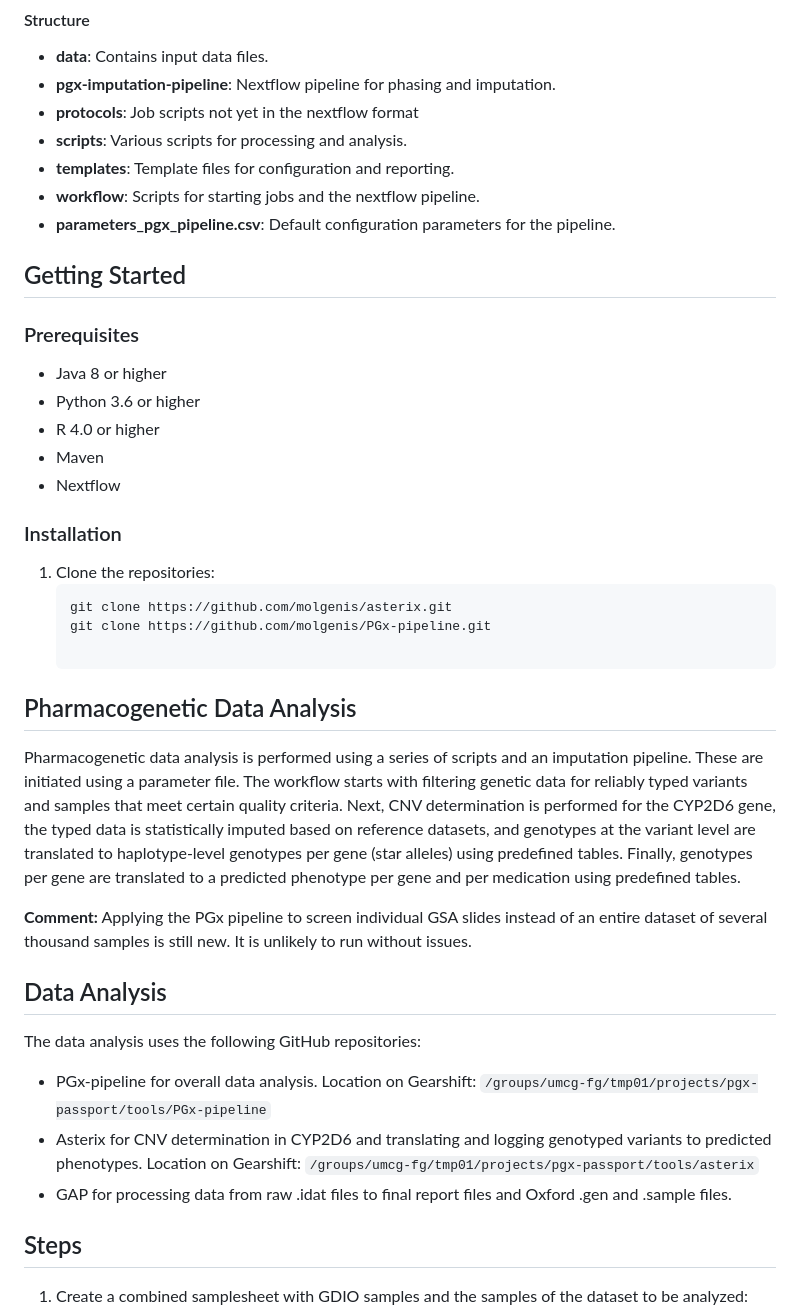
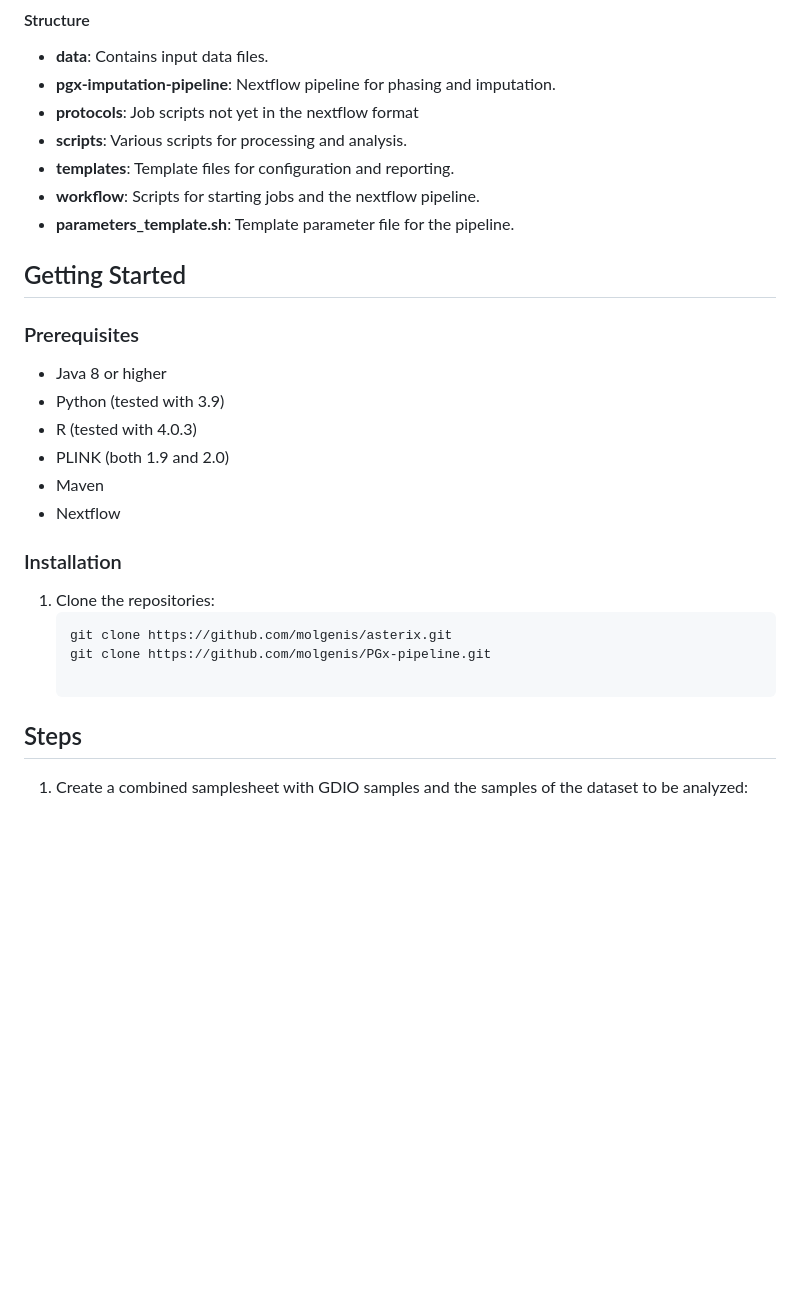
Before and after one commit to molgenis/asterix, a Markdown page: README.md, the part around the change printed below. Drawn GitHub-style; blank space fills up the shorter version.

````diff
--- a/README.md
+++ b/README.md
@@ -31,15 +41,16 @@ The PGx-pipeline repository encapsulates a series of scripts and a Nextflow pipe
 - **scripts**: Various scripts for processing and analysis.
 - **templates**: Template files for configuration and reporting.
 - **workflow**: Scripts for starting jobs and the nextflow pipeline.
-- **parameters_pgx_pipeline.csv**: Default configuration parameters for the pipeline.
+- **parameters_template.sh**: Template parameter file for the pipeline.
 
 ## Getting Started
 
 ### Prerequisites
 
 - Java 8 or higher
-- Python 3.6 or higher
-- R 4.0 or higher
+- Python (tested with 3.9)
+- R (tested with 4.0.3)
+- PLINK (both 1.9 and 2.0)
 - Maven
 - Nextflow
 
@@ -49,20 +60,6 @@ The PGx-pipeline repository encapsulates a series of scripts and a Nextflow pipe
    ```sh
    git clone https://github.com/molgenis/asterix.git
    git clone https://github.com/molgenis/PGx-pipeline.git
-
-## Pharmacogenetic Data Analysis
-
-Pharmacogenetic data analysis is performed using a series of scripts and an imputation pipeline. These are initiated using a parameter file. The workflow starts with filtering genetic data for reliably typed variants and samples that meet certain quality criteria. Next, CNV determination is performed for the CYP2D6 gene, the typed data is statistically imputed based on reference datasets, and genotypes at the variant level are translated to haplotype-level genotypes per gene (star alleles) using predefined tables. Finally, genotypes per gene are translated to a predicted phenotype per gene and per medication using predefined tables.
-
-**Comment:** Applying the PGx pipeline to screen individual GSA slides instead of an entire dataset of several thousand samples is still new. It is unlikely to run without issues.
-
-## Data Analysis
-
-The data analysis uses the following GitHub repositories:
-
-- PGx-pipeline for overall data analysis. Location on Gearshift: `/groups/umcg-fg/tmp01/projects/pgx-passport/tools/PGx-pipeline`
-- Asterix for CNV determination in CYP2D6 and translating and logging genotyped variants to predicted phenotypes. Location on Gearshift: `/groups/umcg-fg/tmp01/projects/pgx-passport/tools/asterix`
-- GAP for processing data from raw .idat files to final report files and Oxford .gen and .sample files.
 
 ## Steps
 
````
Also changed, not shown: other parts of README.md (+13 -3 lines).
